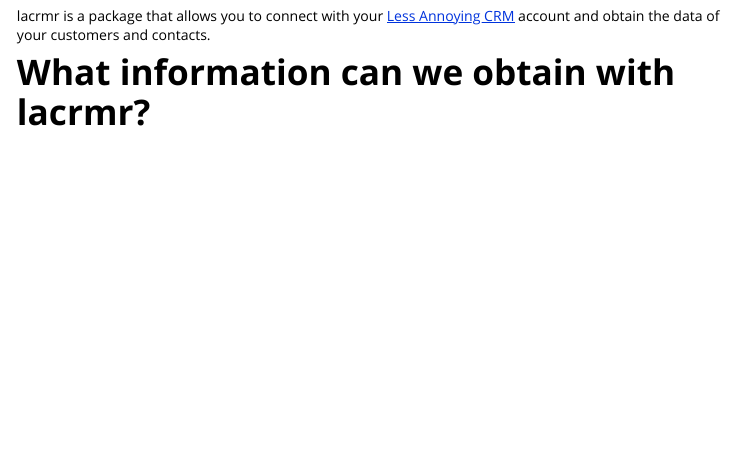
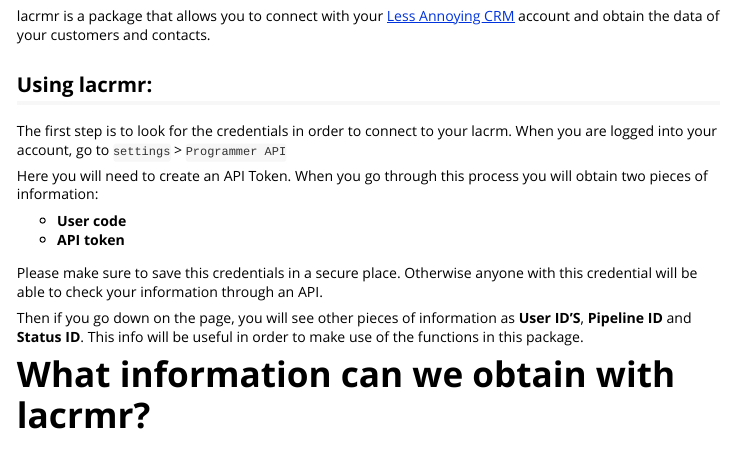
Before and after one commit to ixpantia/lacrmr, an R Markdown document (vignettes/environment_variables.Rmd): the page in a window 1100 px wide, from 190 px down. Rendered offline with R 4.5, knitr and Pandoc, with nearby package versions.

Commit message:
Ref #6 documentation in vignette

```diff
--- a/vignettes/environment_variables.Rmd
+++ b/vignettes/environment_variables.Rmd
@@ -23,6 +23,28 @@
 
 lacrmr is a package that allows you to connect with your [Less Annoying CRM](https://www.lessannoyingcrm.com/) account and obtain the data of your
 customers and contacts.
+
+
+## Using lacrmr:
+
+The first step is to look for the credentials in order to connect to your
+lacrm. When you are logged into your account, go to `settings` > `Programmer API`
+
+Here you will need to create an API Token. When you go through this process
+you will obtain two pieces of information:
+
+ - **User code**
+ - **API token**
+
+Please make sure to save this credentials in a secure place. Otherwise anyone
+with this credential will be able to check your information through an API.
+
+Then if you go down on the page, you will see other pieces of information as
+**User ID'S**, **Pipeline ID** and **Status ID**. This info will be useful in
+order to make use of the functions in this package.
+
+
+
 
 # What information can we obtain with lacrmr?
 
```
